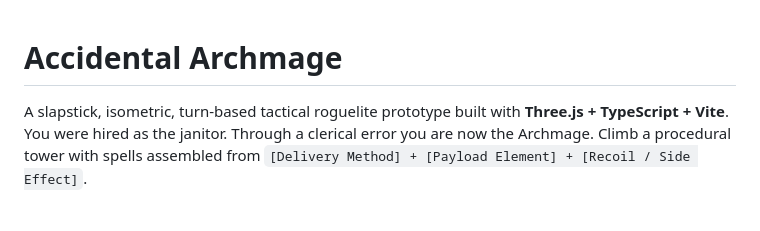
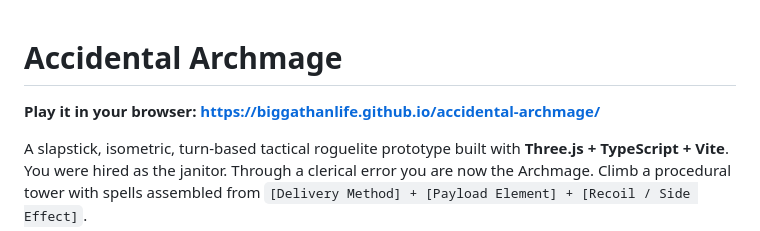
Before and after one commit to BiggaThanLife/accidental-archmage, a Markdown page: README.md, the part around the change. GitHub-like rendering; blank space fills up the shorter version.

Commit message:
README: link to the playable browser version
Co-Authored-By: Claude Sonnet 5.5 <noreply@anthropic.com>

```diff
--- a/README.md
+++ b/README.md
@@ -1,4 +1,6 @@
 # Accidental Archmage
+
+**Play it in your browser: https://biggathanlife.github.io/accidental-archmage/**
 
 A slapstick, isometric, turn-based tactical roguelite prototype built with **Three.js + TypeScript + Vite**.
 You were hired as the janitor. Through a clerical error you are now the Archmage. Climb a procedural tower with
```
